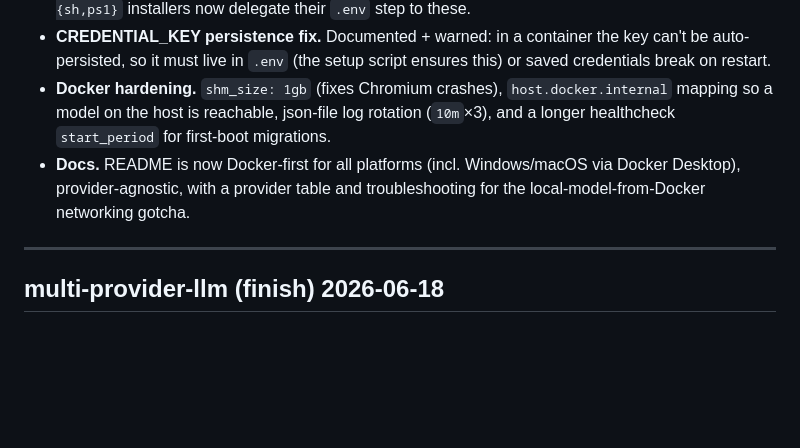
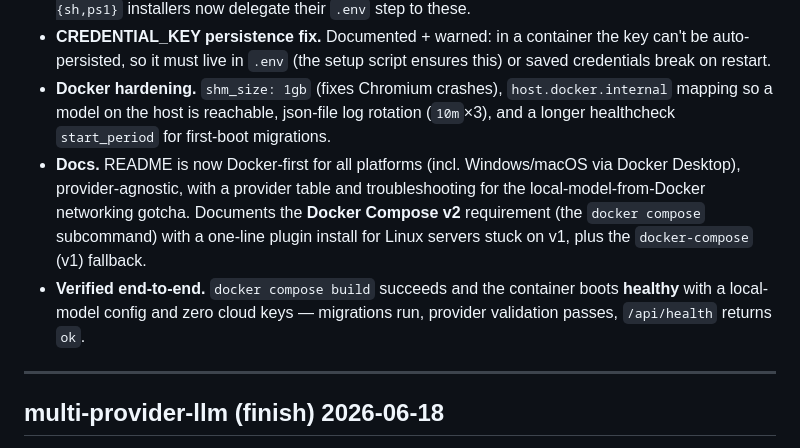
Before and after one commit to XXX2001/JobPilot, a Markdown page: CHANGELOG.md, the part around the change. GitHub-like rendering; blank space fills up the shorter version.

```diff
--- a/CHANGELOG.md
+++ b/CHANGELOG.md
@@ -12,7 +12,8 @@ Makes JobPilot easy to install and run for Docker and Windows users, and hardens
 - **Interactive setup.** `scripts/setup.sh` / `scripts/setup.ps1` pick a provider (local / Gemini / OpenAI / Anthropic), write a valid `.env`, and generate a persistent `CREDENTIAL_KEY`. The full `install.{sh,ps1}` installers now delegate their `.env` step to these.
 - **CREDENTIAL_KEY persistence fix.** Documented + warned: in a container the key can't be auto-persisted, so it must live in `.env` (the setup script ensures this) or saved credentials break on restart.
 - **Docker hardening.** `shm_size: 1gb` (fixes Chromium crashes), `host.docker.internal` mapping so a model on the host is reachable, json-file log rotation (`10m`×3), and a longer healthcheck `start_period` for first-boot migrations.
-- **Docs.** README is now Docker-first for all platforms (incl. Windows/macOS via Docker Desktop), provider-agnostic, with a provider table and troubleshooting for the local-model-from-Docker networking gotcha.
+- **Docs.** README is now Docker-first for all platforms (incl. Windows/macOS via Docker Desktop), provider-agnostic, with a provider table and troubleshooting for the local-model-from-Docker networking gotcha. Documents the **Docker Compose v2** requirement (the `docker compose` subcommand) with a one-line plugin install for Linux servers stuck on v1, plus the `docker-compose` (v1) fallback.
+- **Verified end-to-end.** `docker compose build` succeeds and the container boots **healthy** with a local-model config and zero cloud keys — migrations run, provider validation passes, `/api/health` returns `ok`.
 
 ---
 
```
Also changed, not shown: README.md (+15 -1 lines).
